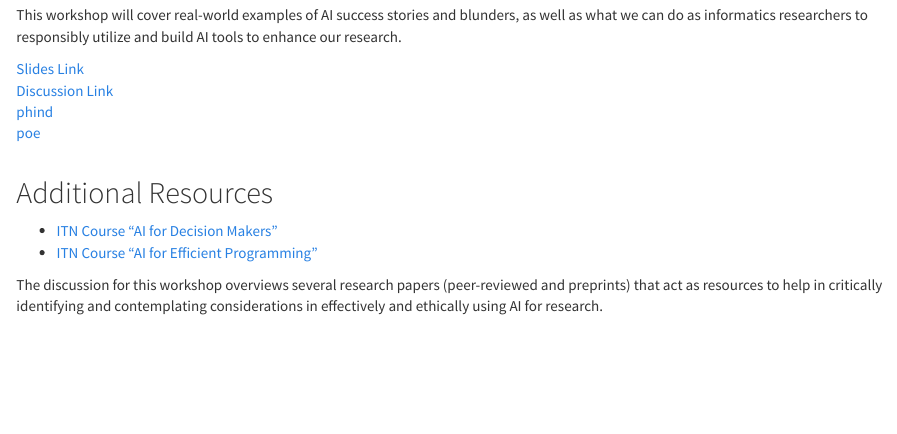
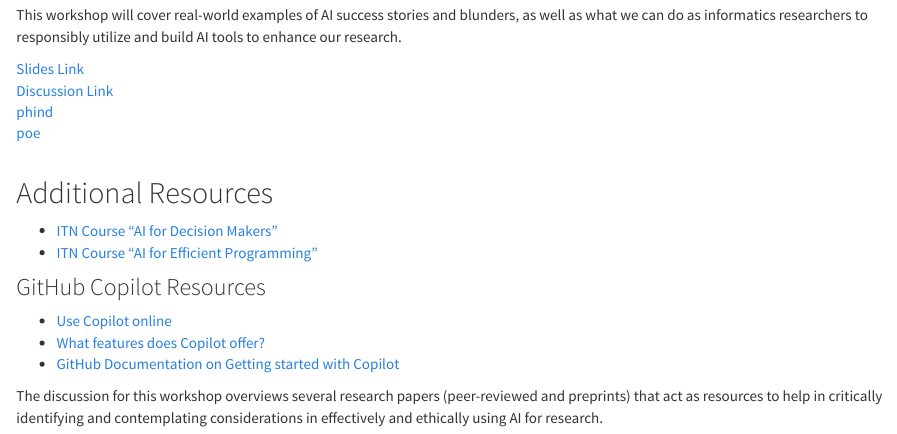
Before and after one commit to fhdsl/ITN_Workshops_2025, an R Markdown document (ai_stories.Rmd): the page in a window 1100 px wide, from 180 px down. Rendered offline with R 4.5, knitr and Pandoc, with nearby package versions; a font, style sheet, LaTeX package, included part or bibliography that could not be used is replaced or left out.

Commit message:
Update ai_stories.Rmd to add copilot resources

```diff
--- a/ai_stories.Rmd
+++ b/ai_stories.Rmd
@@ -25,4 +25,11 @@ href="https://poe.com/login" target="_blank"> poe </a></div>
 - [ITN Course "AI for Decision Makers"](https://hutchdatascience.org/ITN_course_search/AI_for_Decision_Makers_coursePage.html)
 - [ITN Course "AI for Efficient Programming"](https://hutchdatascience.org/ITN_course_search/AI_for_Efficient_Programming_coursePage.html)
 
+### GitHub Copilot Resources
+
+- [Use Copilot online](https://github.com/copilot)
+- [What features does Copilot offer?](https://github.com/features/copilot)
+- [GitHub Documentation on Getting started with Copilot](https://docs.github.com/en/copilot/get-started/quickstart)
+
+
 The discussion for this workshop overviews several research papers (peer-reviewed and preprints) that act as resources to help in critically identifying and contemplating considerations in effectively and ethically using AI for research.
```
